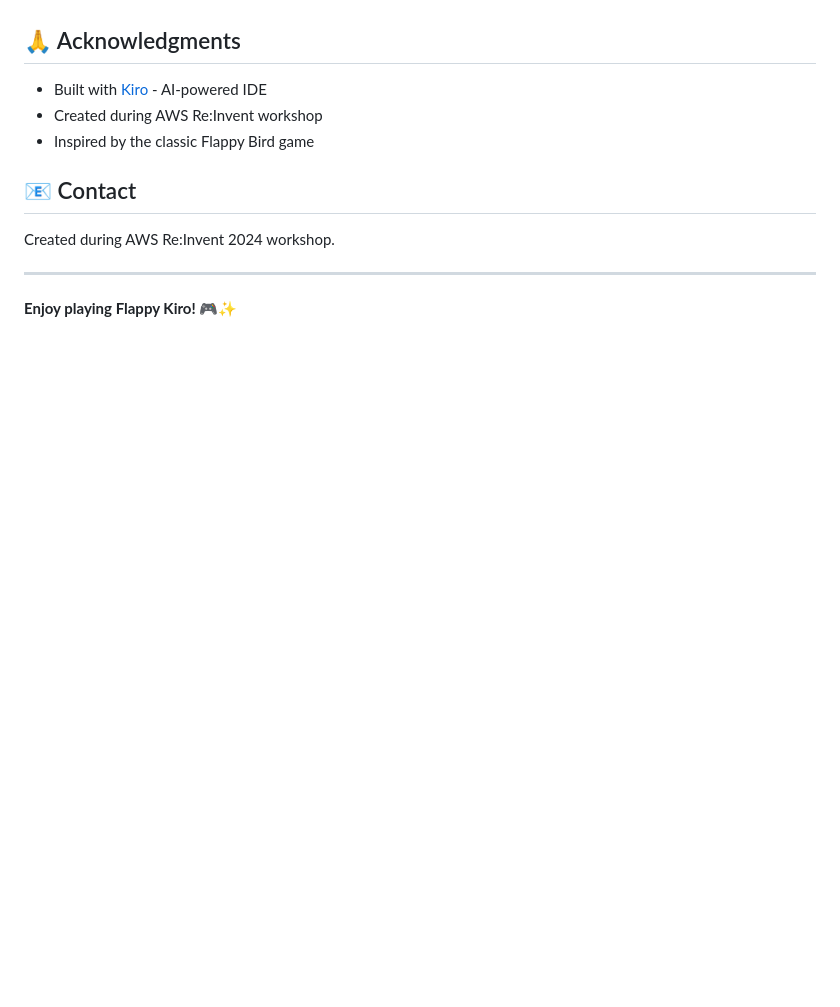
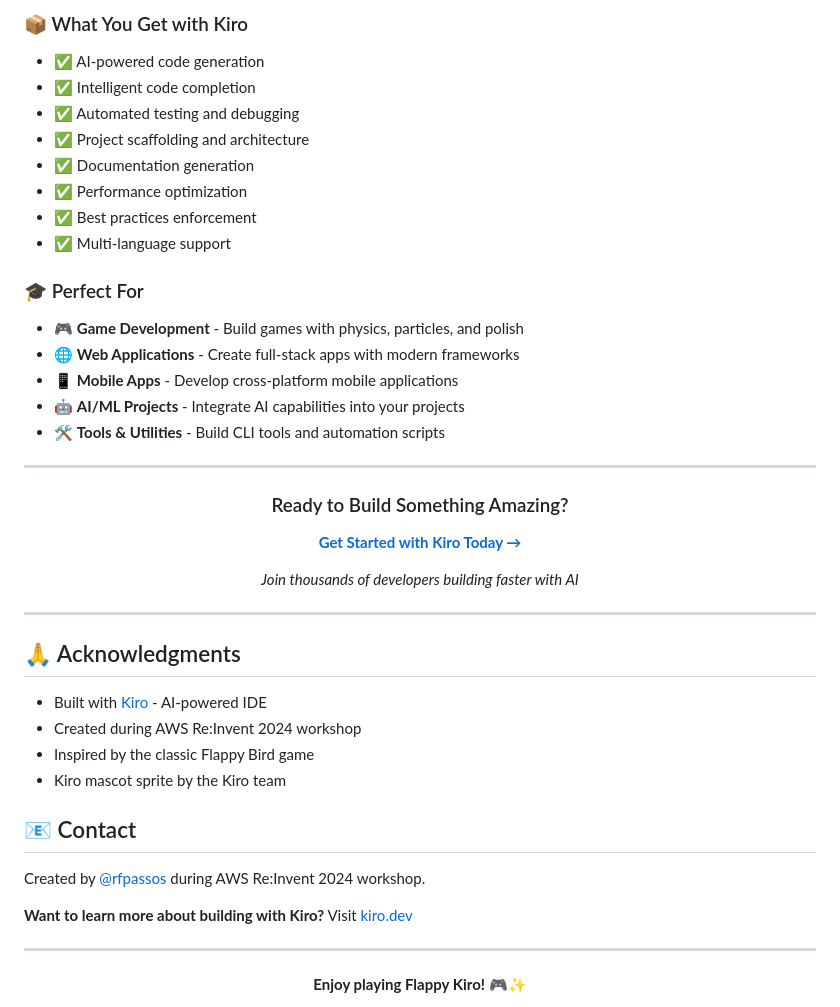
Before and after one commit to rfpassos/flappy-kiro, a Markdown page: README.md, the part around one of its changes. GitHub-like rendering; blank space fills up the shorter version.

```diff
--- a/README.md
+++ b/README.md
@@ -183,12 +249,48 @@ MIT License - Feel free to use this project for learning and fun!
+### 📦 What You Get with Kiro
+
+- ✅ AI-powered code generation
+- ✅ Intelligent code completion
+- ✅ Automated testing and debugging
+- ✅ Project scaffolding and architecture
+- ✅ Documentation generation
+- ✅ Performance optimization
+- ✅ Best practices enforcement
+- ✅ Multi-language support
+
+### 🎓 Perfect For
+
+- 🎮 **Game Development** - Build games with physics, particles, and polish
+- 🌐 **Web Applications** - Create full-stack apps with modern frameworks
+- 📱 **Mobile Apps** - Develop cross-platform mobile applications
+- 🤖 **AI/ML Projects** - Integrate AI capabilities into your projects
+- 🛠️ **Tools & Utilities** - Build CLI tools and automation scripts
+
+---
+
+<div align="center">
+
+### Ready to Build Something Amazing?
+
+**[Get Started with Kiro Today →](https://kiro.dev)**
+
+*Join thousands of developers building faster with AI*
+
+</div>
+
+---
+
 ## 🙏 Acknowledgments
 
 - Built with [Kiro](https://kiro.dev) - AI-powered IDE
-- Created during AWS Re:Invent workshop
+- Created during AWS Re:Invent 2024 workshop
 - Inspired by the classic Flappy Bird game
+- Kiro mascot sprite by the Kiro team
 
 ## 📧 Contact
 
-Created during AWS Re:Invent 2024 workshop.
+Created by [@rfpassos](https://github.com/rfpassos) during AWS Re:Invent 2024 workshop.
+
+**Want to learn more about building with Kiro?** Visit [kiro.dev](https://kiro.dev)
 
 ---
 
```
Also changed, not shown: other parts of README.md (+72 -0 lines).
